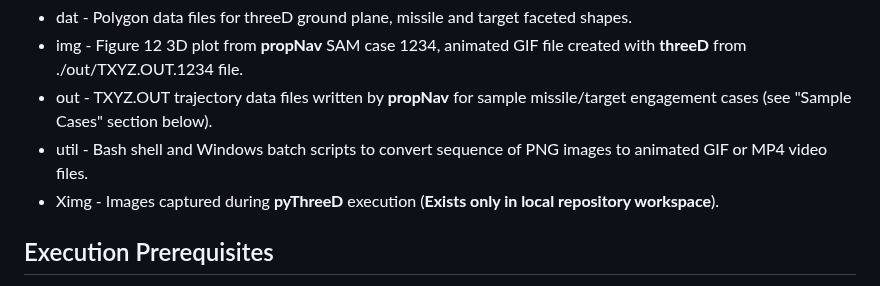
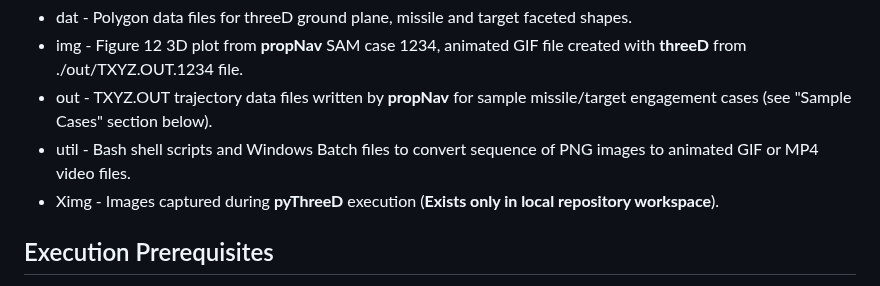
Before and after one commit to gedeschaines/propNav, a Markdown page: README.md, the part around the change. Drawn GitHub-style.

Commit message:
Editorial fixes

```diff
--- a/README.md
+++ b/README.md
@@ -35,7 +35,7 @@ The contents of each subdirectory are as follows:
 + dat - Polygon data files for threeD ground plane, missile and target faceted shapes.
 + img - Figure 12 3D plot from **propNav**  SAM case 1234, animated GIF file created with **threeD** from ./out/TXYZ.OUT.1234 file.
 + out - TXYZ.OUT trajectory data files written by **propNav** for sample missile/target engagement cases (see "Sample Cases" section below).
-+ util - Bash shell and Windows batch scripts to convert sequence of PNG images to animated GIF or MP4 video files.
++ util - Bash shell scripts and Windows Batch files to convert sequence of PNG images to animated GIF or MP4 video files.
 + Ximg - Images captured during **pyThreeD** execution (**Exists only in local repository workspace**).
 
 ## Execution Prerequisites ##
```
